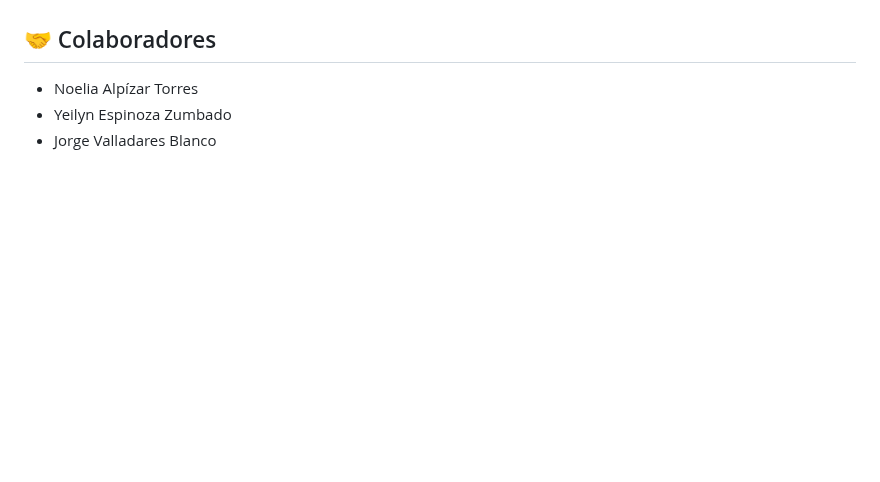
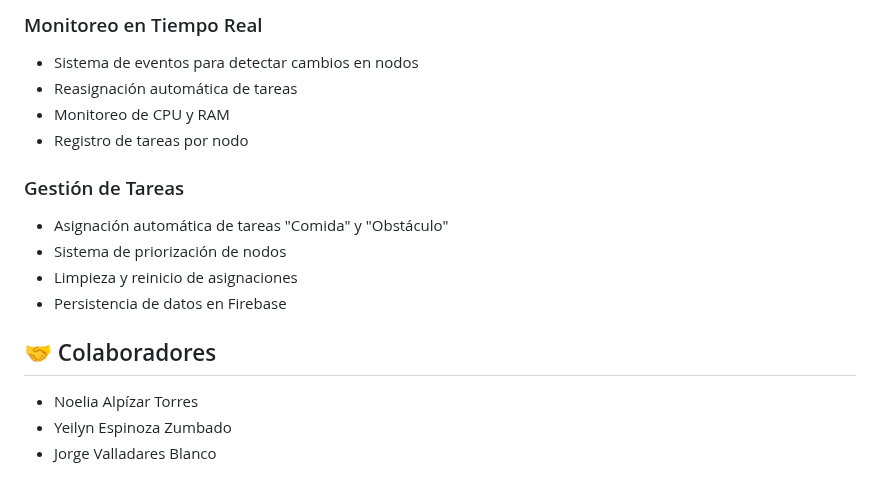
Before and after one commit to Noealto90/Juego-Distribuido, a Markdown page: README.md, the part around one of its changes. Drawn GitHub-style; blank space fills up the shorter version.

```diff
--- a/README.md
+++ b/README.md
@@ -174,3 +229,17 @@ python main.py
+### Monitoreo en Tiempo Real
+
+- Sistema de eventos para detectar cambios en nodos
+- Reasignación automática de tareas
+- Monitoreo de CPU y RAM
+- Registro de tareas por nodo
+
+### Gestión de Tareas
+
+- Asignación automática de tareas "Comida" y "Obstáculo"
+- Sistema de priorización de nodos
+- Limpieza y reinicio de asignaciones
+- Persistencia de datos en Firebase
+
 ## 🤝 Colaboradores
 
 - Noelia Alpízar Torres
```
Also changed, not shown: other parts of README.md (+58 -3 lines).
